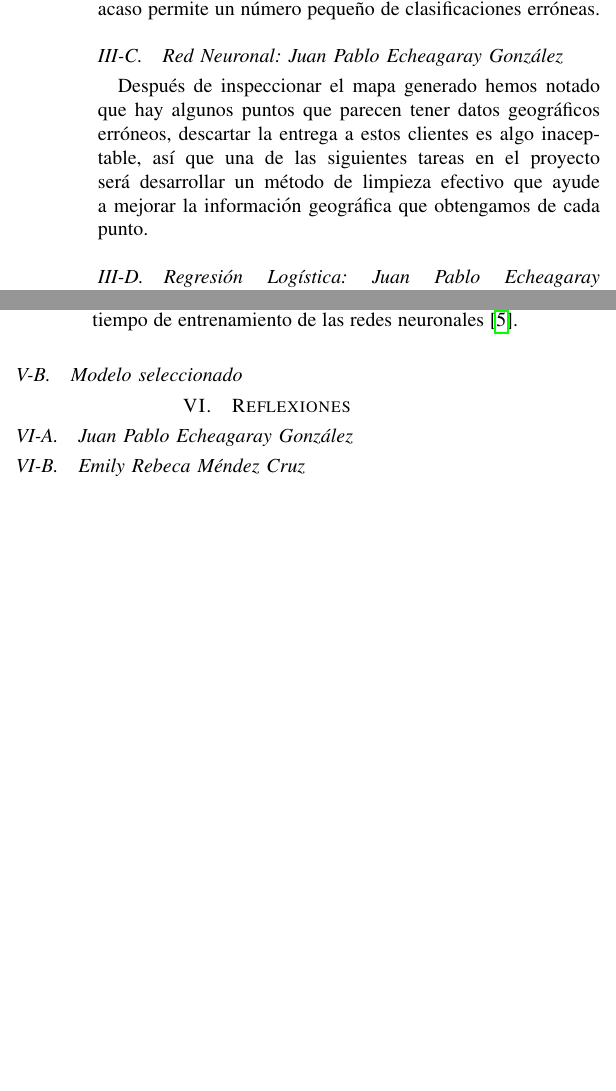
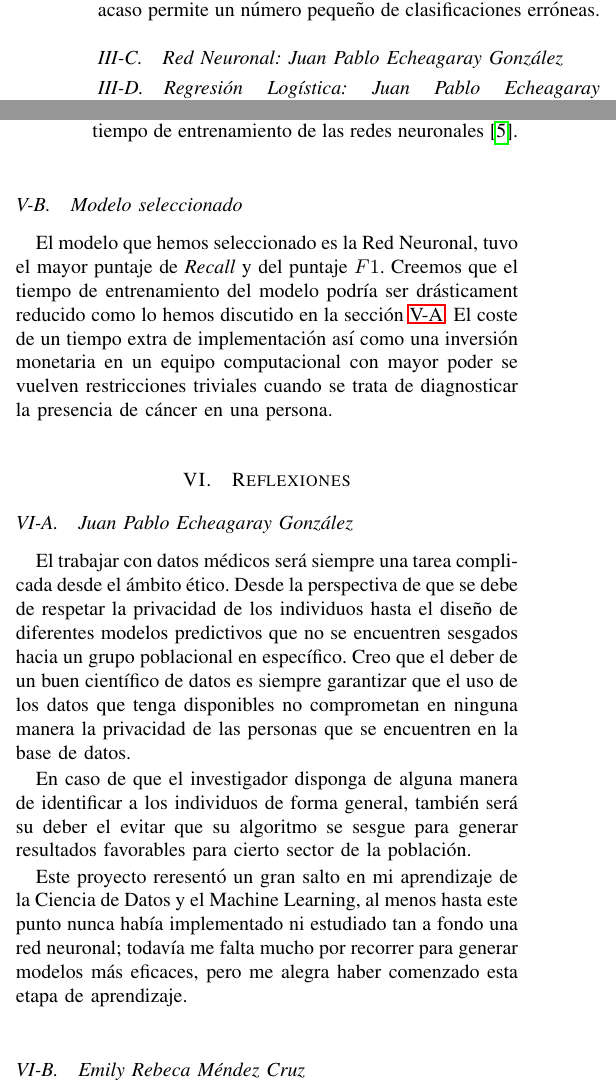
Before and after one commit to JuanEcheagaray75/cancer-clf, a LaTeX paper (report/main.tex): two parts of the columns of pages 2 and 3 of 3 before the commit and two parts of the columns of pages 2 and 3 of 4 after it, joined at a grey line, cut so that both start at the same text, the shorter picture padded with empty space. Compiled offline with pdfLaTeX.

Commit message:
added my thoughts

```diff
--- a/report/main.tex
+++ b/report/main.tex
@@ -98,8 +98,8 @@
             El objetivo de este algoritmo es encontrar un hiperplano que separe de la mejor forma posible las clases diferentes de puntos de datos, lo cual implica que el hiperplano tenga un margen lo más amplio posible entre todas las clases, paralela al hiperplano y que no tenga puntos de datos interiores o si acaso permite un número pequeño de clasificaciones erróneas.
 
         \subsection{Red Neuronal: Juan Pablo Echeagaray González} \label{neural-network}
-            % uwu \cite{team-2022} \cite{team-2022}
-            Después de inspeccionar el mapa generado hemos notado que hay algunos puntos que parecen tener datos geográficos erróneos, descartar la entrega a estos clientes es algo inaceptable, así que una de las siguientes tareas en el proyecto será desarrollar un método de limpieza efectivo que ayude a mejorar la información geográfica que obtengamos de cada punto.
+
+
 
         \subsection{Regresión Logística: Juan Pablo Echeagaray González} \label{logistic}
 
@@ -205,9 +205,17 @@
 
         \subsection{Modelo seleccionado} \label{selected-model}
 
+            El modelo que hemos seleccionado es la Red Neuronal, tuvo el mayor puntaje de \emph{Recall} y del puntaje $F1$. Creemos que el tiempo de entrenamiento del modelo podría ser drásticament reducido como lo hemos discutido en la sección \ref{improvements}. El coste de un tiempo extra de implementación así como una inversión monetaria en un equipo computacional con mayor poder se vuelven restricciones triviales cuando se trata de diagnosticar la presencia de cáncer en una persona.
+
     \section{Reflexiones} \label{thoughts}
 
         \subsection{Juan Pablo Echeagaray González}
+
+            El trabajar con datos médicos será siempre una tarea complicada desde el ámbito ético. Desde la perspectiva de que se debe de respetar la privacidad de los individuos hasta el diseño de diferentes modelos predictivos que no se encuentren sesgados hacia un grupo poblacional en específico. Creo que el deber de un buen científico de datos es siempre garantizar que el uso de los datos que tenga disponibles no comprometan en ninguna manera la privacidad de las personas que se encuentren en la base de datos.
+
+            En caso de que el investigador disponga de alguna manera de identificar a los individuos de forma general, también será su deber el evitar que su algoritmo se sesgue para generar resultados favorables para cierto sector de la población.
+
+            Este proyecto reresentó un gran salto en mi aprendizaje de la Ciencia de Datos y el Machine Learning, al menos hasta este punto nunca había implementado ni estudiado tan a fondo una red neuronal; todavía me falta mucho por recorrer para generar modelos más eficaces, pero me alegra haber comenzado esta etapa de aprendizaje.
 
         \subsection{Emily Rebeca Méndez Cruz}
 
```
Also changed, not shown: report/main.pdf, report/main.tex (2 more changed lines).
